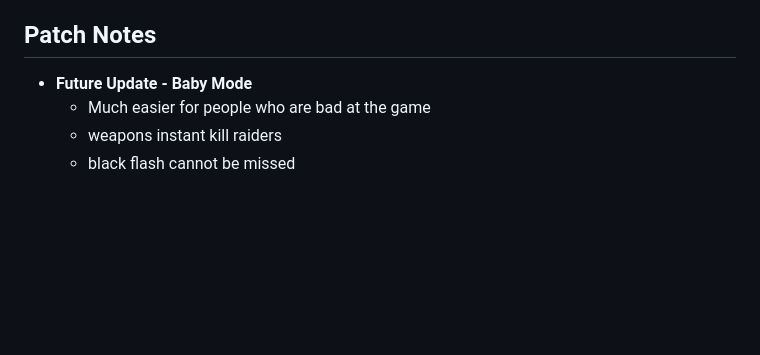
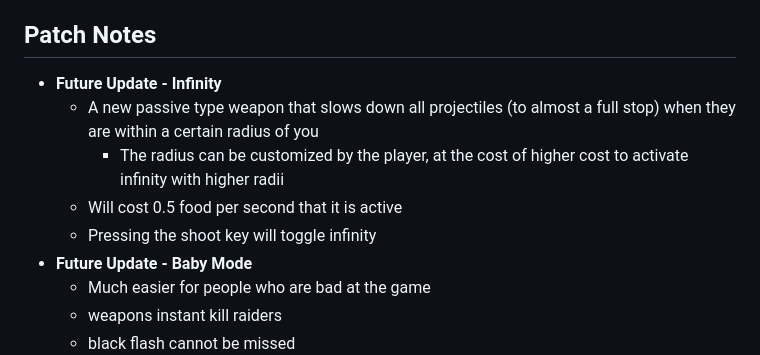
Before and after one commit to Hrishaan1/VOID_COLONY, a Markdown page: README.md, the part around the change. Drawn GitHub-style; blank space fills up the shorter version.

Commit message:
added future update infinity

```diff
--- a/README.md
+++ b/README.md
@@ -33,6 +33,11 @@ In **VOID COLONY**, you command a lone colony ship in a dynamic solar system. Ba
 * **Layered Rendering:** Uses dual HTML5 Canvases to handle high-frequency physics updates and background star-fields separately.
 
 ## Patch Notes
+- **Future Update - Infinity**
+    - A new passive type weapon that slows down all projectiles (to almost a full stop) when they are within a certain radius of you
+        - The radius can be customized by the player, at the cost of higher cost to activate infinity with higher radii
+    - Will cost 0.5 food per second that it is active
+    - Pressing the shoot key will toggle infinity
 - **Future Update - Baby Mode**
     - Much easier for people who are bad at the game
     - weapons instant kill raiders
```
